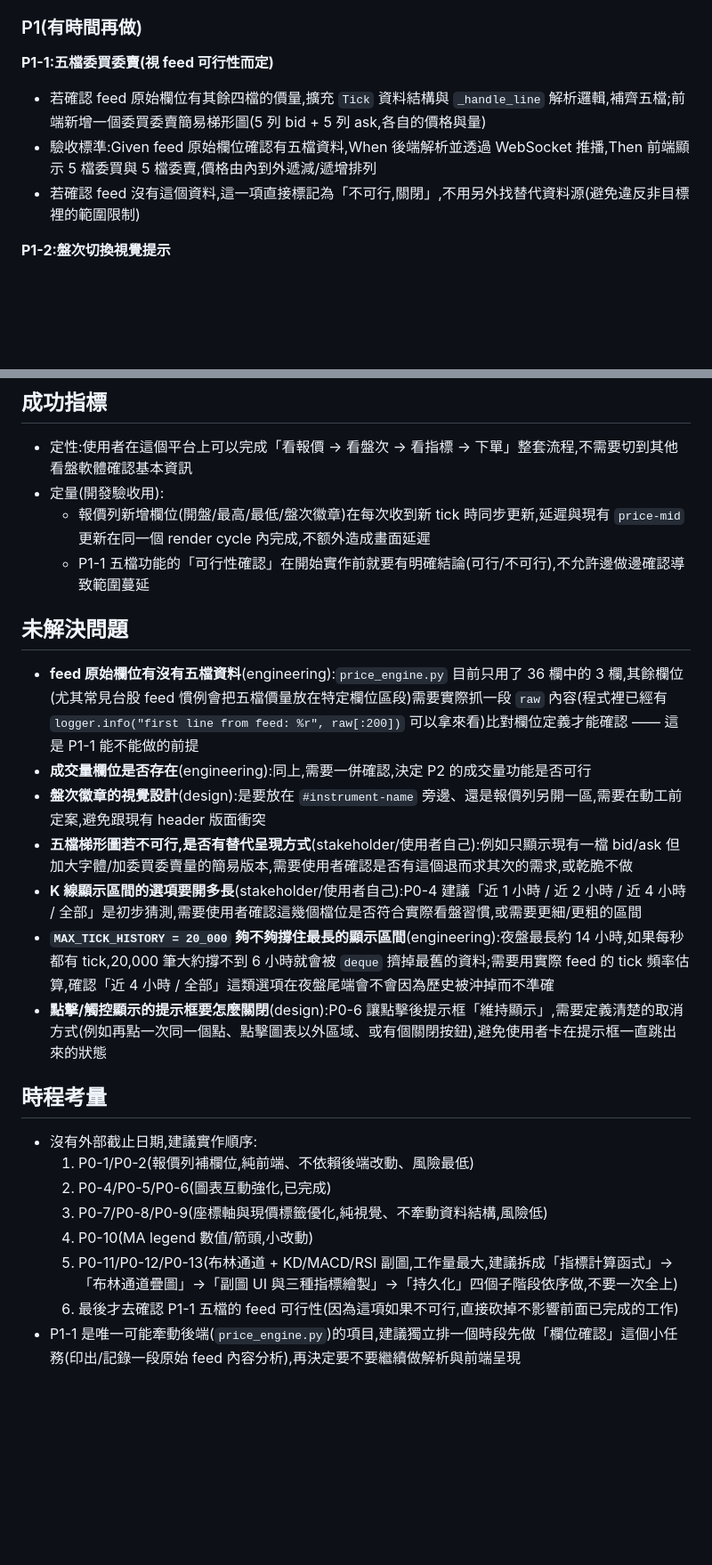
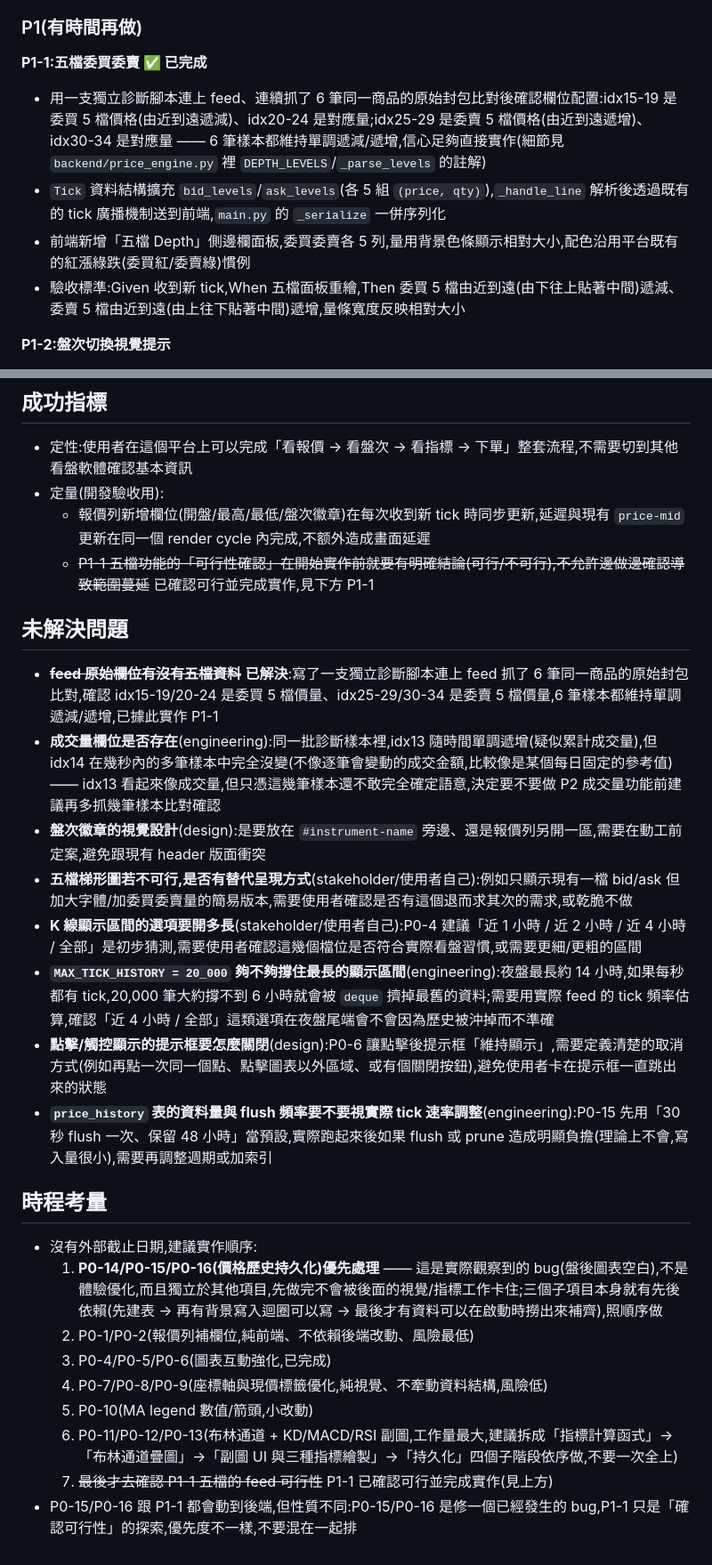
Before and after one commit to iamgjek/mini-dow-cfd-platform, a Markdown page: docs/trading-info-chart-spec.md, 2 parts joined by grey strips. Shown at 89% size. GitHub-like rendering; blank space fills up the shorter version.

```diff
--- a/docs/trading-info-chart-spec.md
+++ b/docs/trading-info-chart-spec.md
@@ -157,10 +187,11 @@
 
 ### P1(有時間再做)
 
-**P1-1:五檔委買委賣(視 feed 可行性而定)**
-- 若確認 feed 原始欄位有其餘四檔的價量,擴充 `Tick` 資料結構與 `_handle_line` 解析邏輯,補齊五檔;前端新增一個委買委賣簡易梯形圖(5 列 bid + 5 列 ask,各自的價格與量)
-- 驗收標準:Given feed 原始欄位確認有五檔資料,When 後端解析並透過 WebSocket 推播,Then 前端顯示 5 檔委買與 5 檔委賣,價格由內到外遞減/遞增排列
-- 若確認 feed 沒有這個資料,這一項直接標記為「不可行,關閉」,不用另外找替代資料源(避免違反非目標裡的範圍限制)
+**P1-1:五檔委買委賣 ✅ 已完成**
+- 用一支獨立診斷腳本連上 feed、連續抓了 6 筆同一商品的原始封包比對後確認欄位配置:idx15-19 是委買 5 檔價格(由近到遠遞減)、idx20-24 是對應量;idx25-29 是委賣 5 檔價格(由近到遠遞增)、idx30-34 是對應量 —— 6 筆樣本都維持單調遞減/遞增,信心足夠直接實作(細節見 `backend/price_engine.py` 裡 `DEPTH_LEVELS`/`_parse_levels` 的註解)
+- `Tick` 資料結構擴充 `bid_levels`/`ask_levels`(各 5 組 `(price, qty)`),`_handle_line` 解析後透過既有的 tick 廣播機制送到前端,`main.py` 的 `_serialize` 一併序列化
+- 前端新增「五檔 Depth」側邊欄面板,委買委賣各 5 列,量用背景色條顯示相對大小,配色沿用平台既有的紅漲綠跌(委買紅/委賣綠)慣例
+- 驗收標準:Given 收到新 tick,When 五檔面板重繪,Then 委買 5 檔由近到遠(由下往上貼著中間)遞減、委賣 5 檔由近到遠(由上往下貼著中間)遞增,量條寬度反映相對大小
 
 **P1-2:盤次切換視覺提示**
 - 日盤收盤轉夜盤開盤(或反向)的那一刻,畫面短暫顯示提示(例如 toast 或 legend 閃爍一次),避免使用者誤以為報價卡住
@@ -178,25 +209,27 @@
 - 定性:使用者在這個平台上可以完成「看報價 → 看盤次 → 看指標 → 下單」整套流程,不需要切到其他看盤軟體確認基本資訊
 - 定量(開發驗收用):
   - 報價列新增欄位(開盤/最高/最低/盤次徽章)在每次收到新 tick 時同步更新,延遲與現有 `price-mid` 更新在同一個 render cycle 內完成,不额外造成畫面延遲
-  - P1-1 五檔功能的「可行性確認」在開始實作前就要有明確結論(可行/不可行),不允許邊做邊確認導致範圍蔓延
+  - ~~P1-1 五檔功能的「可行性確認」在開始實作前就要有明確結論(可行/不可行),不允許邊做邊確認導致範圍蔓延~~ 已確認可行並完成實作,見下方 P1-1
 
 ## 未解決問題
 
-- **feed 原始欄位有沒有五檔資料**(engineering):`price_engine.py` 目前只用了 36 欄中的 3 欄,其餘欄位(尤其常見台股 feed 慣例會把五檔價量放在特定欄位區段)需要實際抓一段 `raw` 內容(程式裡已經有 `logger.info("first line from feed: %r", raw[:200])` 可以拿來看)比對欄位定義才能確認 —— 這是 P1-1 能不能做的前提
-- **成交量欄位是否存在**(engineering):同上,需要一併確認,決定 P2 的成交量功能是否可行
+- ~~**feed 原始欄位有沒有五檔資料**~~ **已解決**:寫了一支獨立診斷腳本連上 feed 抓了 6 筆同一商品的原始封包比對,確認 idx15-19/20-24 是委買 5 檔價量、idx25-29/30-34 是委賣 5 檔價量,6 筆樣本都維持單調遞減/遞增,已據此實作 P1-1
+- **成交量欄位是否存在**(engineering):同一批診斷樣本裡,idx13 隨時間單調遞增(疑似累計成交量),但 idx14 在幾秒內的多筆樣本中完全沒變(不像逐筆會變動的成交金額,比較像是某個每日固定的參考值)—— idx13 看起來像成交量,但只憑這幾筆樣本還不敢完全確定語意,決定要不要做 P2 成交量功能前建議再多抓幾筆樣本比對確認
 - **盤次徽章的視覺設計**(design):是要放在 `#instrument-name` 旁邊、還是報價列另開一區,需要在動工前定案,避免跟現有 header 版面衝突
 - **五檔梯形圖若不可行,是否有替代呈現方式**(stakeholder/使用者自己):例如只顯示現有一檔 bid/ask 但加大字體/加委買委賣量的簡易版本,需要使用者確認是否有這個退而求其次的需求,或乾脆不做
 - **K 線顯示區間的選項要開多長**(stakeholder/使用者自己):P0-4 建議「近 1 小時 / 近 2 小時 / 近 4 小時 / 全部」是初步猜測,需要使用者確認這幾個檔位是否符合實際看盤習慣,或需要更細/更粗的區間
 - **`MAX_TICK_HISTORY = 20_000` 夠不夠撐住最長的顯示區間**(engineering):夜盤最長約 14 小時,如果每秒都有 tick,20,000 筆大約撐不到 6 小時就會被 `deque` 擠掉最舊的資料;需要用實際 feed 的 tick 頻率估算,確認「近 4 小時 / 全部」這類選項在夜盤尾端會不會因為歷史被沖掉而不準確
 - **點擊/觸控顯示的提示框要怎麼關閉**(design):P0-6 讓點擊後提示框「維持顯示」,需要定義清楚的取消方式(例如再點一次同一個點、點擊圖表以外區域、或有個關閉按鈕),避免使用者卡在提示框一直跳出來的狀態
+- **`price_history` 表的資料量與 flush 頻率要不要視實際 tick 速率調整**(engineering):P0-15 先用「30 秒 flush 一次、保留 48 小時」當預設,實際跑起來後如果 flush 或 prune 造成明顯負擔(理論上不會,寫入量很小),需要再調整週期或加索引
 
 ## 時程考量
 
 - 沒有外部截止日期,建議實作順序:
-  1. P0-1/P0-2(報價列補欄位,純前端、不依賴後端改動、風險最低)
-  2. P0-4/P0-5/P0-6(圖表互動強化,已完成)
-  3. P0-7/P0-8/P0-9(座標軸與現價標籤優化,純視覺、不牽動資料結構,風險低)
-  4. P0-10(MA legend 數值/箭頭,小改動)
-  5. P0-11/P0-12/P0-13(布林通道 + KD/MACD/RSI 副圖,工作量最大,建議拆成「指標計算函式」→「布林通道疊圖」→「副圖 UI 與三種指標繪製」→「持久化」四個子階段依序做,不要一次全上)
-  6. 最後才去確認 P1-1 五檔的 feed 可行性(因為這項如果不可行,直接砍掉不影響前面已完成的工作)
-- P1-1 是唯一可能牽動後端(`price_engine.py`)的項目,建議獨立排一個時段先做「欄位確認」這個小任務(印出/記錄一段原始 feed 內容分析),再決定要不要繼續做解析與前端呈現
+  1. **P0-14/P0-15/P0-16(價格歷史持久化)優先處理** —— 這是實際觀察到的 bug(盤後圖表空白),不是體驗優化,而且獨立於其他項目,先做完不會被後面的視覺/指標工作卡住;三個子項目本身就有先後依賴(先建表 → 再有背景寫入迴圈可以寫 → 最後才有資料可以在啟動時撈出來補齊),照順序做
+  2. P0-1/P0-2(報價列補欄位,純前端、不依賴後端改動、風險最低)
+  3. P0-4/P0-5/P0-6(圖表互動強化,已完成)
+  4. P0-7/P0-8/P0-9(座標軸與現價標籤優化,純視覺、不牽動資料結構,風險低)
+  5. P0-10(MA legend 數值/箭頭,小改動)
+  6. P0-11/P0-12/P0-13(布林通道 + KD/MACD/RSI 副圖,工作量最大,建議拆成「指標計算函式」→「布林通道疊圖」→「副圖 UI 與三種指標繪製」→「持久化」四個子階段依序做,不要一次全上)
+  7. ~~最後才去確認 P1-1 五檔的 feed 可行性~~ P1-1 已確認可行並完成實作(見上方)
+- P0-15/P0-16 跟 P1-1 都會動到後端,但性質不同:P0-15/P0-16 是修一個已經發生的 bug,P1-1 只是「確認可行性」的探索,優先度不一樣,不要混在一起排
```
Also changed, not shown: other parts of docs/trading-info-chart-spec.md (+33 -3 lines).
